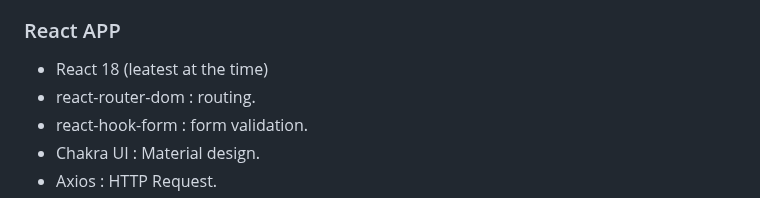
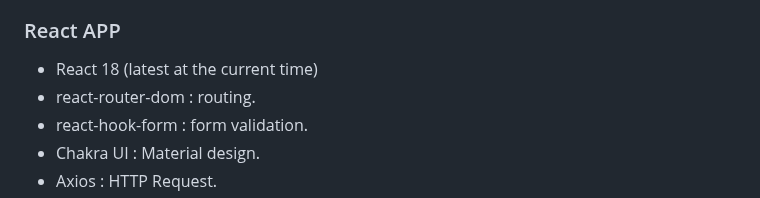
Before and after one commit to ZakBizDever/Authentication-and-Profile-Management-Sample, a Markdown page: README.md, the part around one of its changes. Rendered like a GitHub page.

```diff
--- a/README.md
+++ b/README.md
@@ -171,7 +171,7 @@ Composed from ``Symfony 4.4 API`` and ``React 18 APP``.
 - ...
 
 ### React APP
-- React 18 (leatest at the time)
+- React 18 (latest at the current time)
 - react-router-dom : routing.
 - react-hook-form : form validation.
 - Chakra UI : Material design.
```
Also changed, not shown: other parts of README.md (+4 -3 lines).
